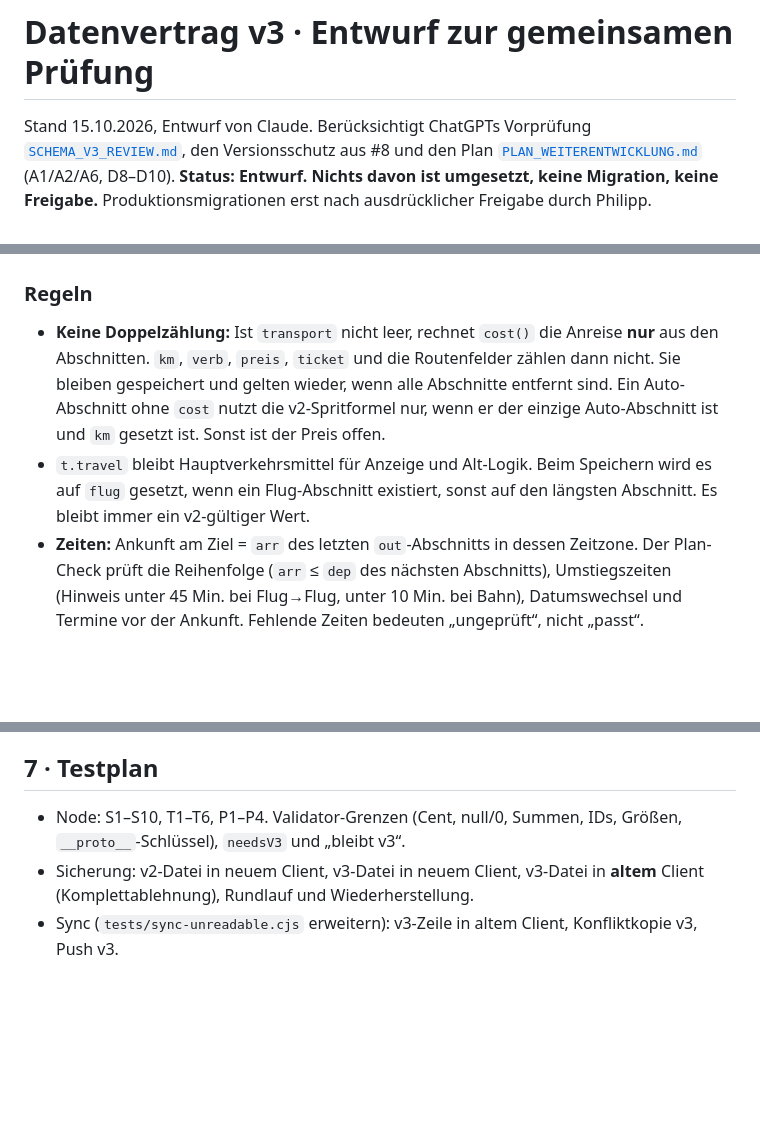
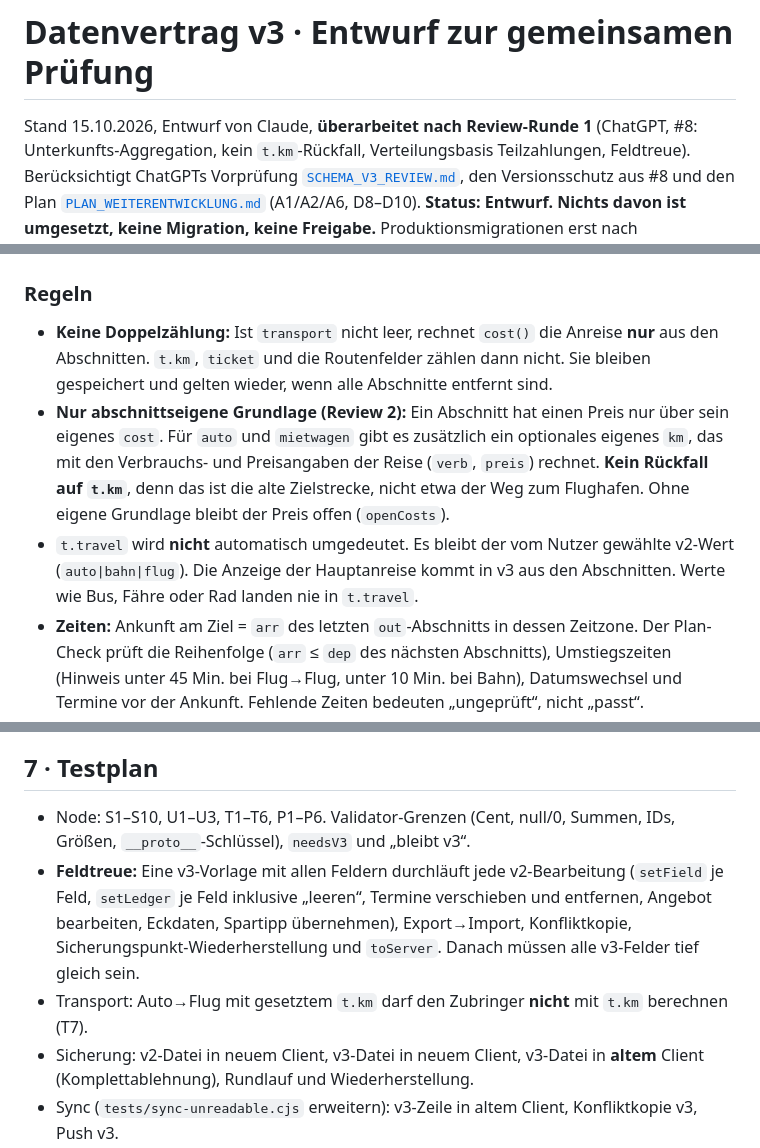
Before and after one commit to Freadeax/Reiseplaner, a Markdown page: docs/SCHEMA_V3.md, 3 parts joined by grey strips. Rendered like a GitHub page; blank space fills up the shorter version.

```diff
--- a/docs/SCHEMA_V3.md
+++ b/docs/SCHEMA_V3.md
@@ -1,6 +1,6 @@
 # Datenvertrag v3 · Entwurf zur gemeinsamen Prüfung
 
-Stand 15.10.2026, Entwurf von Claude. Berücksichtigt ChatGPTs Vorprüfung [`SCHEMA_V3_REVIEW.md`](SCHEMA_V3_REVIEW.md),
+Stand 15.10.2026, Entwurf von Claude, **überarbeitet nach Review-Runde 1** (ChatGPT, #8: Unterkunfts-Aggregation, kein `t.km`-Rückfall, Verteilungsbasis Teilzahlungen, Feldtreue). Berücksichtigt ChatGPTs Vorprüfung [`SCHEMA_V3_REVIEW.md`](SCHEMA_V3_REVIEW.md),
 den Versionsschutz aus #8 und den Plan [`PLAN_WEITERENTWICKLUNG.md`](PLAN_WEITERENTWICKLUNG.md) (A1/A2/A6, D8–D10).
 **Status: Entwurf. Nichts davon ist umgesetzt, keine Migration, keine Freigabe.** Produktionsmigrationen erst nach
 ausdrücklicher Freigabe durch Philipp.
@@ -96,11 +103,14 @@ Das ist der sichere Fall aus der Review. Die UI zeigt vor der Rücknahme genau d
 ### Regeln
 
 - **Keine Doppelzählung:** Ist `transport` nicht leer, rechnet `cost()` die Anreise **nur** aus den Abschnitten.
-  `km`, `verb`, `preis`, `ticket` und die Routenfelder zählen dann nicht. Sie bleiben gespeichert und gelten wieder,
-  wenn alle Abschnitte entfernt sind. Ein Auto-Abschnitt ohne `cost` nutzt die v2-Spritformel nur, wenn er der einzige
-  Auto-Abschnitt ist und `km` gesetzt ist. Sonst ist der Preis offen.
-- `t.travel` bleibt Hauptverkehrsmittel für Anzeige und Alt-Logik. Beim Speichern wird es auf `flug` gesetzt, wenn ein
-  Flug-Abschnitt existiert, sonst auf den längsten Abschnitt. Es bleibt immer ein v2-gültiger Wert.
+  `t.km`, `ticket` und die Routenfelder zählen dann nicht. Sie bleiben gespeichert und gelten wieder,
+  wenn alle Abschnitte entfernt sind.
+- **Nur abschnittseigene Grundlage (Review 2):** Ein Abschnitt hat einen Preis nur über sein eigenes `cost`. Für `auto` und
+  `mietwagen` gibt es zusätzlich ein optionales eigenes `km`, das mit den Verbrauchs- und Preisangaben der Reise (`verb`, `preis`) rechnet.
+  **Kein Rückfall auf `t.km`**, denn das ist die alte Zielstrecke, nicht etwa der Weg zum Flughafen. Ohne eigene Grundlage
+  bleibt der Preis offen (`openCosts`).
+- `t.travel` wird **nicht** automatisch umgedeutet. Es bleibt der vom Nutzer gewählte v2-Wert (`auto|bahn|flug`).
+  Die Anzeige der Hauptanreise kommt in v3 aus den Abschnitten. Werte wie Bus, Fähre oder Rad landen nie in `t.travel`.
 - **Zeiten:** Ankunft am Ziel = `arr` des letzten `out`-Abschnitts in dessen Zeitzone. Der Plan-Check prüft die Reihenfolge
   (`arr` ≤ `dep` des nächsten Abschnitts), Umstiegszeiten (Hinweis unter 45 Min. bei Flug→Flug, unter 10 Min. bei Bahn),
   Datumswechsel und Termine vor der Ankunft. Fehlende Zeiten bedeuten „ungeprüft“, nicht „passt“.
@@ -176,7 +196,9 @@ Das ist der sichere Fall aus der Review. Die UI zeigt vor der Rücknahme genau d
 
 ## 7 · Testplan
 
-- Node: S1–S10, T1–T6, P1–P4. Validator-Grenzen (Cent, null/0, Summen, IDs, Größen, `__proto__`-Schlüssel), `needsV3` und „bleibt v3“.
+- Node: S1–S10, U1–U3, T1–T6, P1–P6. Validator-Grenzen (Cent, null/0, Summen, IDs, Größen, `__proto__`-Schlüssel), `needsV3` und „bleibt v3“.
+- **Feldtreue:** Eine v3-Vorlage mit allen Feldern durchläuft jede v2-Bearbeitung (`setField` je Feld, `setLedger` je Feld inklusive „leeren“, Termine verschieben und entfernen, Angebot bearbeiten, Eckdaten, Spartipp übernehmen), Export→Import, Konfliktkopie, Sicherungspunkt-Wiederherstellung und `toServer`. Danach müssen alle v3-Felder tief gleich sein.
+- Transport: Auto→Flug mit gesetztem `t.km` darf den Zubringer **nicht** mit `t.km` berechnen (T7).
 - Sicherung: v2-Datei in neuem Client, v3-Datei in neuem Client, v3-Datei in **altem** Client (Komplettablehnung), Rundlauf und Wiederherstellung.
 - Sync (`tests/sync-unreadable.cjs` erweitern): v3-Zeile in altem Client, Konfliktkopie v3, Push v3.
 - DB (`test:db`): CHECK 3 erlaubt, 4 abgelehnt, Rückstufung 3→2 abgelehnt (auch für Eigentümer), v2 unverändert.
```
Also changed, not shown: other parts of docs/SCHEMA_V3.md (+26 -9 lines).
